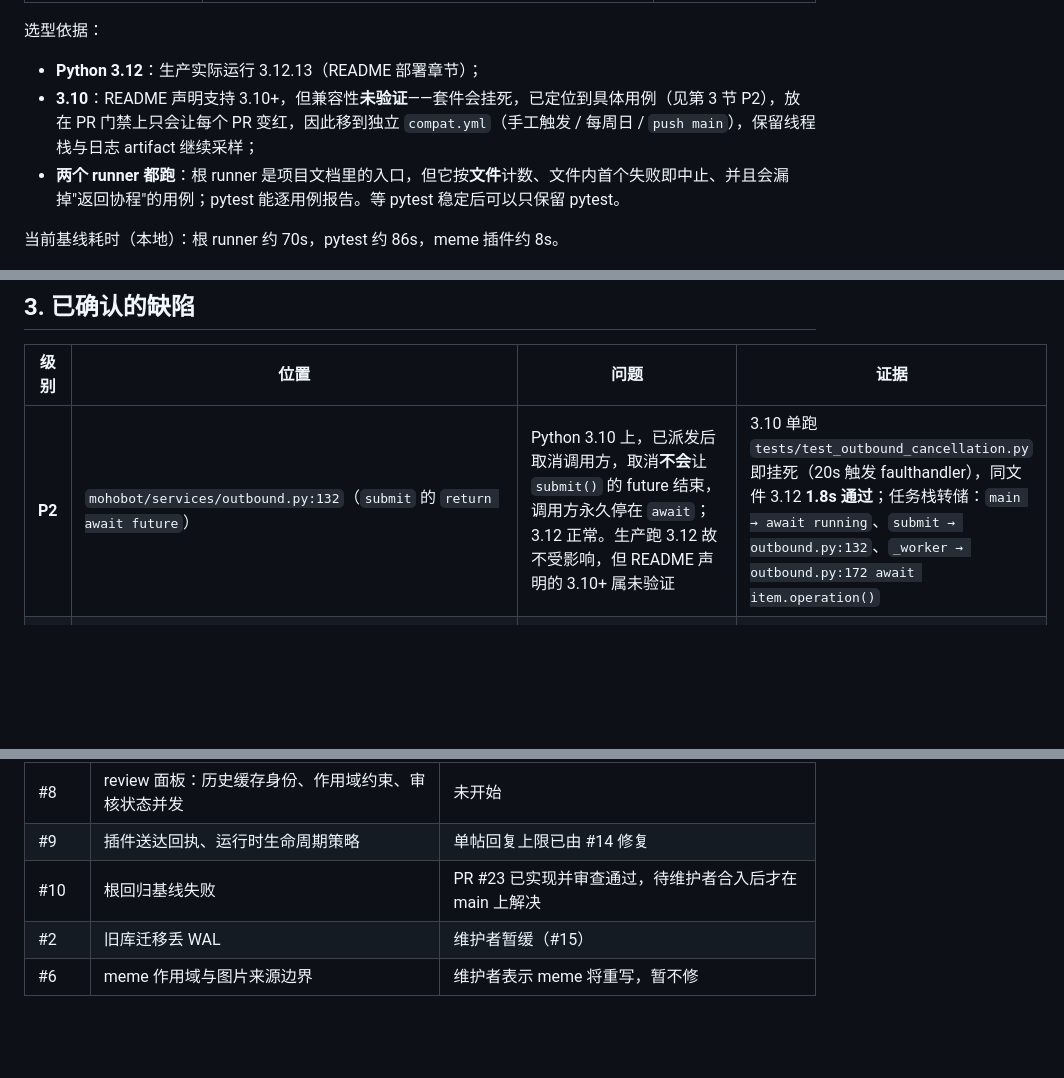
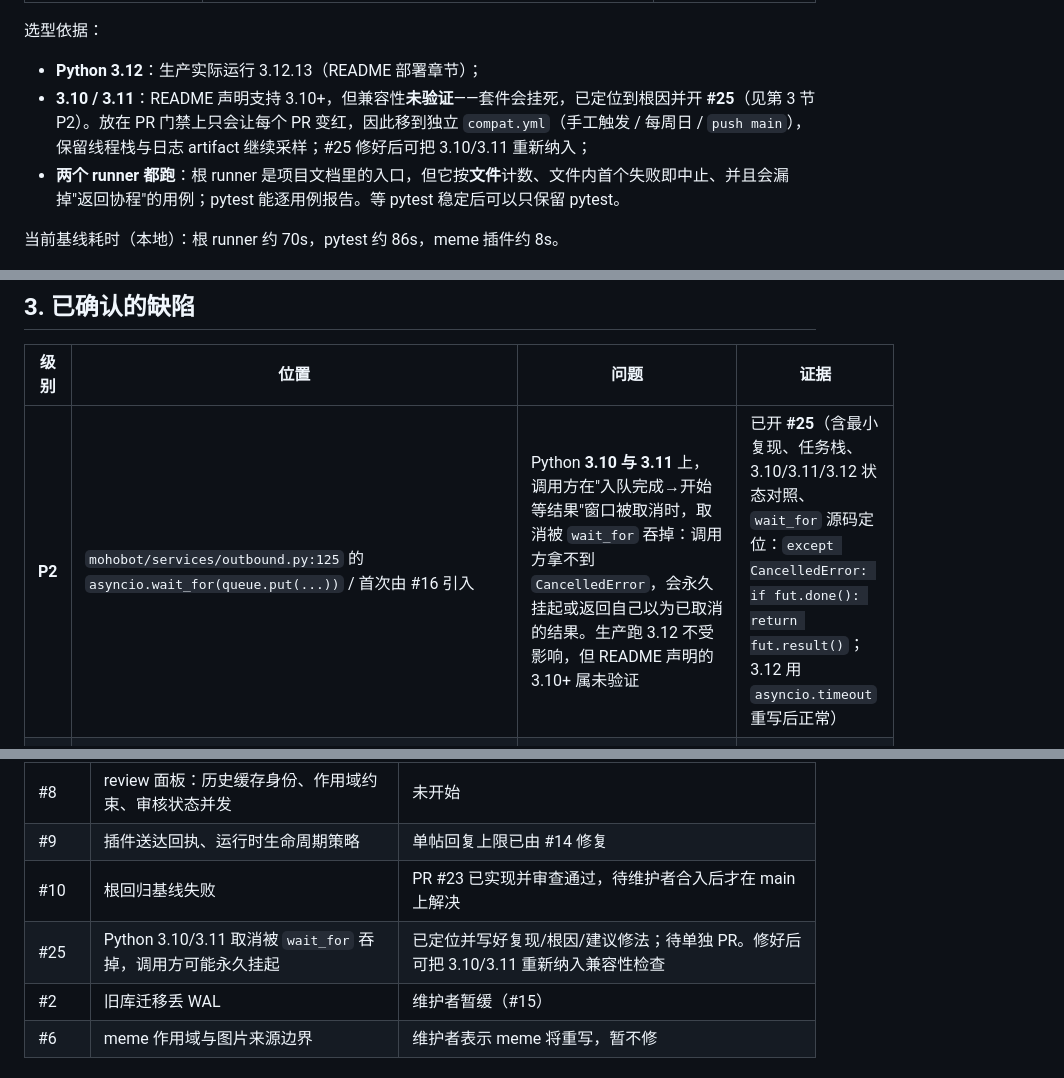
Before and after one commit to CarefreeSongs712/mohobot, a Markdown page: TODO.md, 3 parts joined by grey strips. Drawn GitHub-style; blank space fills up the shorter version.

Commit message:
docs: TODO 关联 #25(3.11 同样受影响, 根因与建议修法)
进一步验证把范围从 3.10 扩到 3.10/3.11:
- 3.11.17 状态探针与竞态探针结果与 3.10 一致(取消立刻→3s 超时; 等 0.2s→正常传播);
- 3.10/3.11 的 asyncio.wait_for 都在
  except CancelledError: if fut.done(): return fut.result() 处吞掉取消;
  3.12 已用 asyncio.timeout 重写(无 await waiter), 不再吞。
- root cause 精确定位到 outbound.py:125 的 wait_for(queue.put(...)) 窗口,
  而不是 submit 的 return await future 本身。
- 已开 #25(含最小复现、三版本状态对照、源码定位、建议修法), TODO 指向该 issue。

```diff
--- a/TODO.md
+++ b/TODO.md
@@ -68,7 +68,7 @@ PR #24 依赖 #22/#23 合入后再以 `main` 为基线启用 workflow。以下
 选型依据：
 
 - **Python 3.12**：生产实际运行 3.12.13（README 部署章节）；
-- **3.10**：README 声明支持 3.10+，但兼容性**未验证**——套件会挂死，已定位到具体用例（见第 3 节 P2），放在 PR 门禁上只会让每个 PR 变红，因此移到独立 `compat.yml`（手工触发 / 每周日 / `push main`），保留线程栈与日志 artifact 继续采样；
+- **3.10 / 3.11**：README 声明支持 3.10+，但兼容性**未验证**——套件会挂死，已定位到根因并开 **#25**（见第 3 节 P2）。放在 PR 门禁上只会让每个 PR 变红，因此移到独立 `compat.yml`（手工触发 / 每周日 / `push main`），保留线程栈与日志 artifact 继续采样；#25 修好后可把 3.10/3.11 重新纳入；
 - **两个 runner 都跑**：根 runner 是项目文档里的入口，但它按**文件**计数、文件内首个失败即中止、并且会漏掉"返回协程"的用例；pytest 能逐用例报告。等 pytest 稳定后可以只保留 pytest。
 
 当前基线耗时（本地）：根 runner 约 70s，pytest 约 86s，meme 插件约 8s。
@@ -83,7 +83,7 @@ PR #24 依赖 #22/#23 合入后再以 `main` 为基线启用 workflow。以下
 
 | 级别 | 位置 | 问题 | 证据 |
 |---|---|---|---|
-| **P2** | `mohobot/services/outbound.py:132`（`submit` 的 `return await future`） | Python 3.10 上，已派发后取消调用方，取消**不会**让 `submit()` 的 future 结束，调用方永久停在 `await`；3.12 正常。生产跑 3.12 故不受影响，但 README 声明的 3.10+ 属未验证 | 3.10 单跑 `tests/test_outbound_cancellation.py` 即挂死（20s 触发 faulthandler），同文件 3.12 **1.8s 通过**；任务栈转储：`main → await running`、`submit → outbound.py:132`、`_worker → outbound.py:172 await item.operation()` |
+| **P2** | `mohobot/services/outbound.py:125` 的 `asyncio.wait_for(queue.put(...))` / 首次由 #16 引入 | Python **3.10 与 3.11** 上，调用方在"入队完成→开始等结果"窗口被取消时，取消被 `wait_for` 吞掉：调用方拿不到 `CancelledError`，会永久挂起或返回自己以为已取消的结果。生产跑 3.12 不受影响，但 README 声明的 3.10+ 属未验证 | 已开 **#25**（含最小复现、任务栈、3.10/3.11/3.12 状态对照、`wait_for` 源码定位：`except CancelledError: if fut.done(): return fut.result()`；3.12 用 `asyncio.timeout` 重写后正常） |
 | **P2** | `plugins/chat_manager/main.py:167` | `/查看聊天` 在部分批次失败时引用未定义 `nodes` | PR #21 已修复并独立审查通过，待 #19 后合入；历史探针明确 `NameError`，全成功/全失败正常 |
 | P3 | `tests/test_new_features_2.py:316-323` | `run()` 开头就 `return`，后面的断言**从未执行**——这个用例实际已失效 | ruff `F821`（`handled` / `reply` 未定义） |
 | P3 | `tests/test_tool_followup.py:206` | `__main__` 入口调用未定义的 `main()`，直接执行该文件会 `NameError` | ruff `F821` |
@@ -101,6 +101,7 @@ PR #24 依赖 #22/#23 合入后再以 `main` 为基线启用 workflow。以下
 | #8 | review 面板：历史缓存身份、作用域约束、审核状态并发 | 未开始 |
 | #9 | 插件送达回执、运行时生命周期策略 | 单帖回复上限已由 #14 修复 |
 | #10 | 根回归基线失败 | PR #23 已实现并审查通过，待维护者合入后才在 main 上解决 |
+| #25 | Python 3.10/3.11 取消被 `wait_for` 吞掉，调用方可能永久挂起 | 已定位并写好复现/根因/建议修法；待单独 PR。修好后可把 3.10/3.11 重新纳入兼容性检查 |
 | #2 | 旧库迁移丢 WAL | 维护者暂缓（#15） |
 | #6 | meme 作用域与图片来源边界 | 维护者表示 meme 将重写，暂不修 |
 
```
